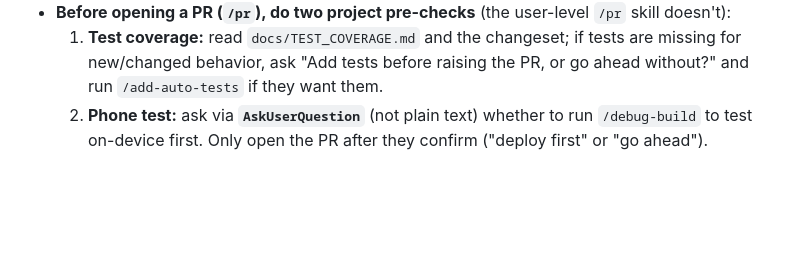
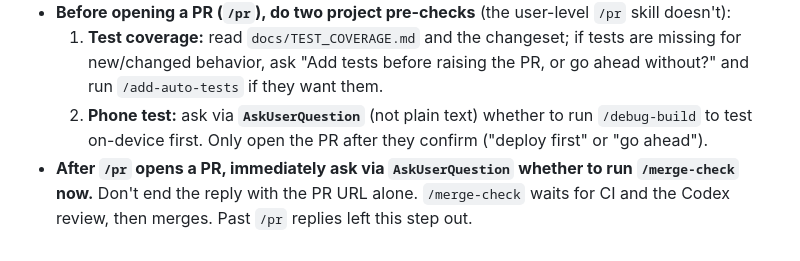
Before and after one commit to sohamM97/task-roulette, a Markdown page: CLAUDE.md, the part around the change. GitHub-like rendering; blank space fills up the shorter version.

Commit message:
Report Codex usage limits in /merge-check; ask about it after /pr
On PR #87 Codex posted only "You have reached your Codex usage
limits", and /merge-check kept waiting for a review summary that
would never come. It now stops polling and reports that comment.

CLAUDE.md now has /pr ask whether to run /merge-check as soon as the
PR is open, because past /pr replies left that step out.

Co-Authored-By: Claude Opus 5.5 <noreply@anthropic.com>

```diff
--- a/CLAUDE.md
+++ b/CLAUDE.md
@@ -94,3 +94,4 @@ When mutating a task that is `_currentParent` (e.g. rename, start, unstart), the
 - **Before opening a PR (`/pr`), do two project pre-checks** (the user-level `/pr` skill doesn't):
   1. **Test coverage:** read `docs/TEST_COVERAGE.md` and the changeset; if tests are missing for new/changed behavior, ask "Add tests before raising the PR, or go ahead without?" and run `/add-auto-tests` if they want them.
   2. **Phone test:** ask via **`AskUserQuestion`** (not plain text) whether to run `/debug-build` to test on-device first. Only open the PR after they confirm ("deploy first" or "go ahead").
+- **After `/pr` opens a PR, immediately ask via `AskUserQuestion` whether to run `/merge-check` now.** Don't end the reply with the PR URL alone. `/merge-check` waits for CI and the Codex review, then merges. Past `/pr` replies left this step out.
```
Also changed, not shown: 1 other file.
